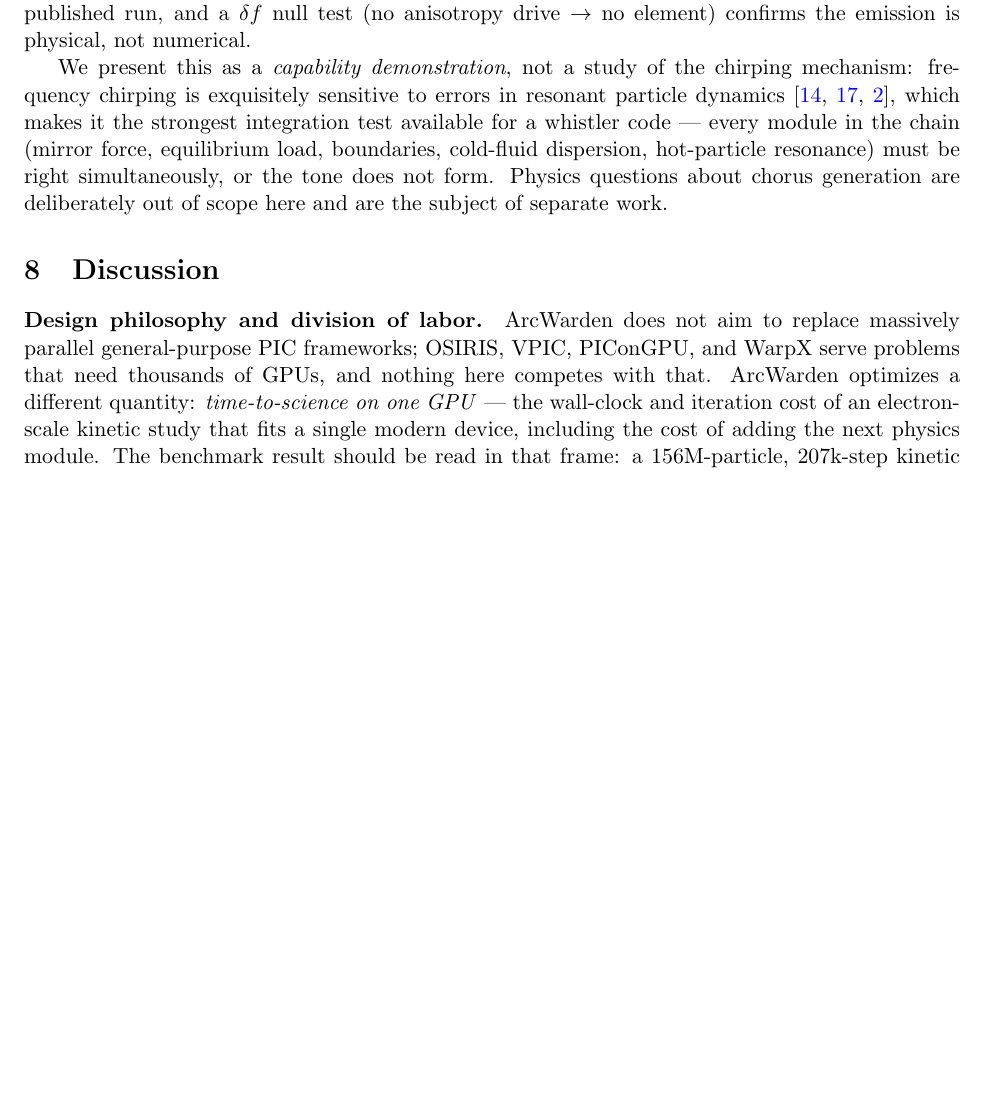
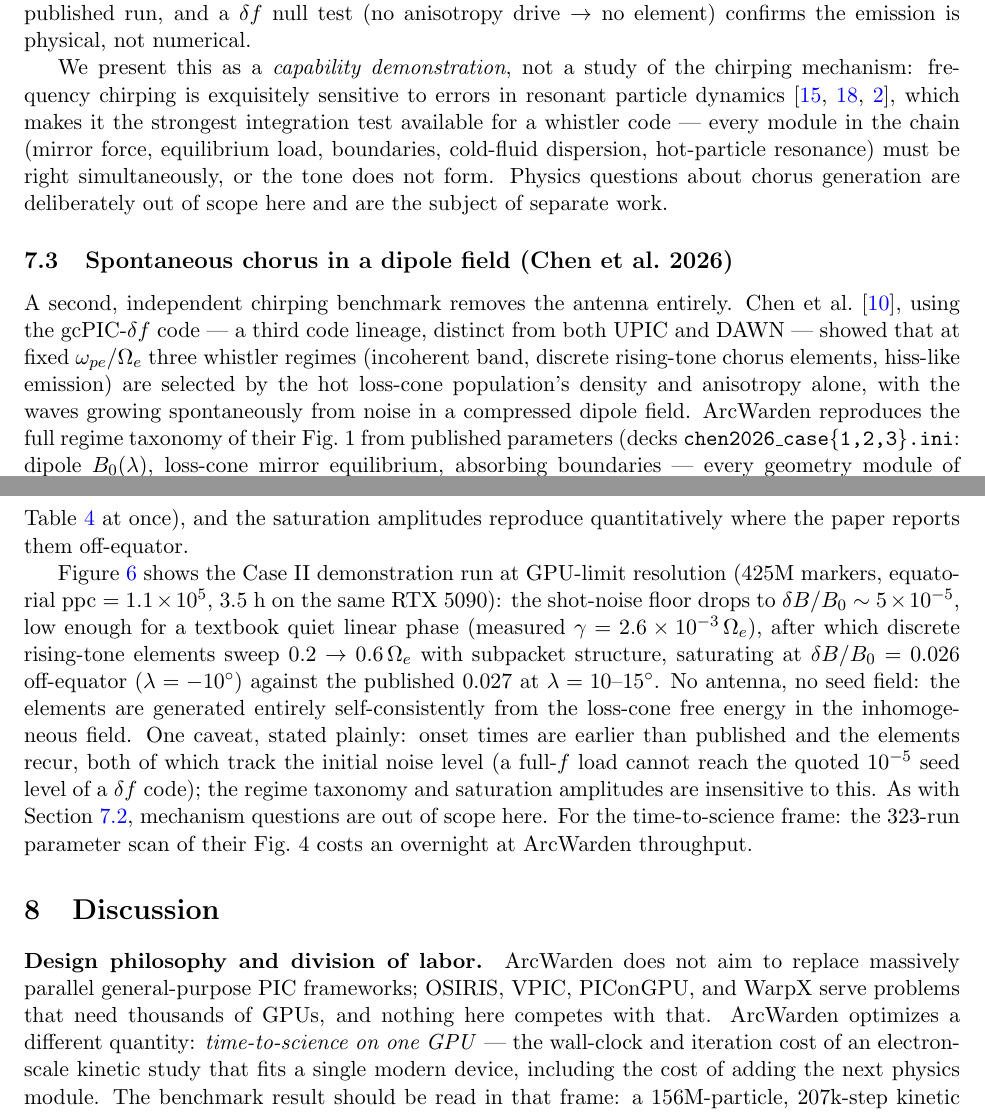
Before and after one commit to donglai96/ArcWarden, a LaTeX paper (paper/main.tex): part of page 14 of 19 before the commit and two parts of pages 14 and 17 of 21 after it, the two joined at a grey line, cut so that both start at the same text, the shorter picture padded with empty space. Compiled offline with pdfLaTeX.

Commit message:
Add Chen 2026 spontaneous-chorus reproduction as second chirping demo (7.3)
gcPIC-delta-f regime taxonomy reproduced (third independent code lineage after
UPIC and DAWN); features the 425M-marker Case II giant run: quiet linear phase
at shot-noise floor 5e-5, spontaneous repetitive rising tones 0.2-0.6 Omega_e,
peak dB/B 0.026 vs published 0.027 off-equator. Honest one-sentence caveat on
onset timing (noise-floor); mechanism analysis and boundary reverse-engineering
deliberately excluded. chen2026 bib entry (verify before submission).

Co-Authored-By: Claude Fable 5 <noreply@anthropic.com>
Claude-Session: https://claude.ai/code/session_01WYzgwn3YP2baVbq45Yphoz

```diff
--- a/paper/main.tex
+++ b/paper/main.tex
@@ -768,3 +773,37 @@ loss-cone $f_0$ as a setup panel}}
 \label{fig:chirp}
 \end{figure}
 
+\subsection{Spontaneous chorus in a dipole field (Chen et al.\ 2026)}
+\label{sec:demo-chen}
+A second, independent chirping benchmark removes the antenna entirely.
+Chen et al.~\cite{chen2026}, using the gcPIC-$\delta f$ code --- a third
+code lineage, distinct from both UPIC and DAWN --- showed that at fixed
+$\omega_{pe}/\Omega_e$ three whistler regimes (incoherent band, discrete
+rising-tone chorus elements, hiss-like emission) are selected by the hot
+loss-cone population's density and anisotropy alone, with the waves
+growing spontaneously from noise in a compressed dipole field. \arcw{}
+reproduces the full regime taxonomy of their Fig.~1 from published
+parameters (decks \texttt{chen2026\_case\{1,2,3\}.ini}: dipole
+$B_0(\lambda)$, loss-cone mirror equilibrium, absorbing boundaries ---
+every geometry module of Table~\ref{tab:modules} at once), and the
+saturation amplitudes reproduce quantitatively where the paper reports
+them off-equator.
+
+Figure~\ref{fig:chen2026} shows the Case~II demonstration run at
+GPU-limit resolution (425M markers, equatorial ppc $=1.1\times10^5$,
+3.5~h on the same RTX~5090): the shot-noise floor drops to
+$\delta B/B_0\sim5\times10^{-5}$, low enough for a textbook quiet linear
+phase (measured $\gamma=2.6\times10^{-3}\,\Omega_e$), after which
+discrete rising-tone elements sweep $0.2\to0.6\,\Omega_e$ with subpacket
+structure, saturating at $\delta B/B_0=0.026$ off-equator
+($\lambda=-10^\circ$) against the published $0.027$ at
+$\lambda=10$--$15^\circ$. No antenna, no seed field: the elements are
+generated entirely self-consistently from the loss-cone free energy in
+the inhomogeneous field. One caveat, stated plainly: onset times are
+earlier than published and the elements recur, both of which track the
+initial noise level (a full-$f$ load cannot reach the quoted
+$10^{-5}$ seed level of a $\delta f$ code); the regime taxonomy and
+saturation amplitudes are insensitive to this. As with
+Section~\ref{sec:demo-chirp}, mechanism questions are out of scope here.
+For the time-to-science frame: the 323-run parameter scan of their
+Fig.~4 costs an overnight at \arcw{} throughput.
@@ -771,3 +819,6 @@ loss-cone $f_0$ as a setup panel}}
+\label{fig:chen2026}
+\end{figure}
+
 %=====================================================================
 \section{Discussion}
 \label{sec:discussion}
```
Also changed, not shown: paper/refs.bib (+11 -0 lines), paper/main.tex (24 more changed lines), 1 other file.
